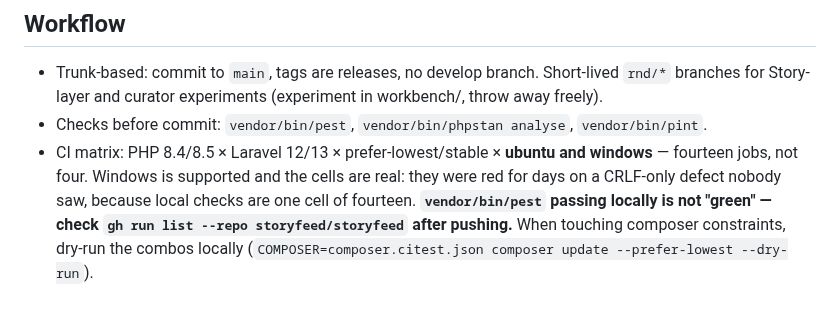
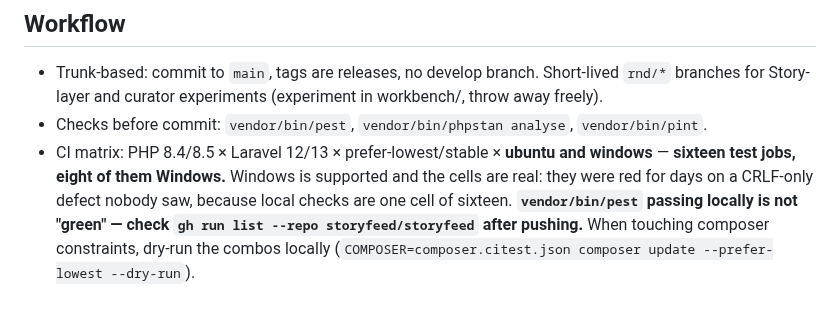
Before and after one commit to storyfeed/storyfeed, a Markdown page: CLAUDE.md, the part around the change. GitHub-like rendering.

Commit message:
Sixteen, not fourteen: the matrix count I wrote from a truncated listing
Counted the jobs from a terminal display that had been cut rather than from
the run data. gh run view --json jobs reports 16 test jobs, 8 of them Windows.

The rule this file states is that local green is one cell of the matrix; a
wrong cell count in the rule undermines the rule.

Claude-Session: https://claude.ai/code/session_012K2dq27vmENQ6KGv25sdJ1

```diff
--- a/CLAUDE.md
+++ b/CLAUDE.md
@@ -67,9 +67,10 @@ Write it while it's fresh; never reconstruct after the fact. See
 - Checks before commit: `vendor/bin/pest`, `vendor/bin/phpstan analyse`,
   `vendor/bin/pint`.
 - CI matrix: PHP 8.4/8.5 × Laravel 12/13 × prefer-lowest/stable × **ubuntu and
-  windows** — fourteen jobs, not four. Windows is supported and the cells are
-  real: they were red for days on a CRLF-only defect nobody saw, because local
-  checks are one cell of fourteen. **`vendor/bin/pest` passing locally is not
-  "green" — check `gh run list --repo storyfeed/storyfeed` after pushing.**
+  windows** — **sixteen test jobs, eight of them Windows.** Windows is supported
+  and the cells are real: they were red for days on a CRLF-only defect nobody
+  saw, because local checks are one cell of sixteen. **`vendor/bin/pest` passing
+  locally is not "green" — check `gh run list --repo storyfeed/storyfeed` after
+  pushing.**
   When touching composer constraints, dry-run the combos locally
   (`COMPOSER=composer.citest.json composer update --prefer-lowest --dry-run`).
```
